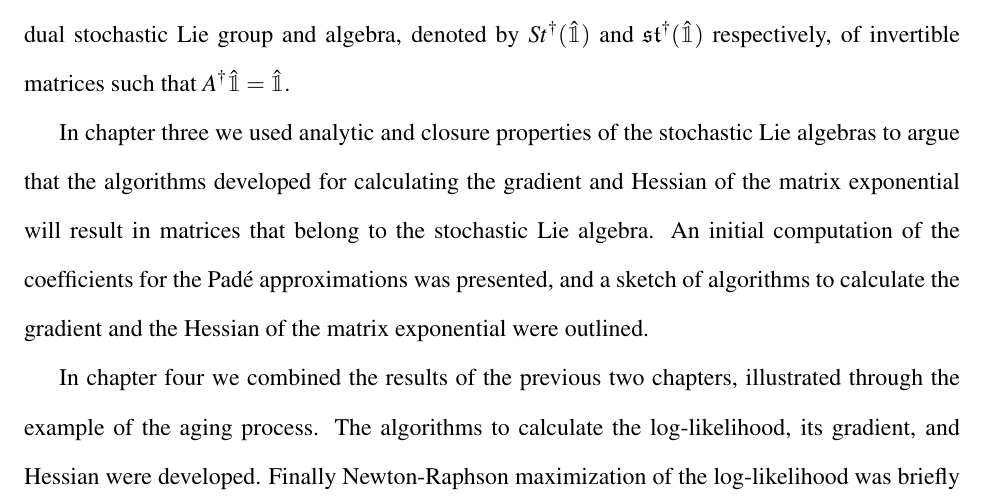
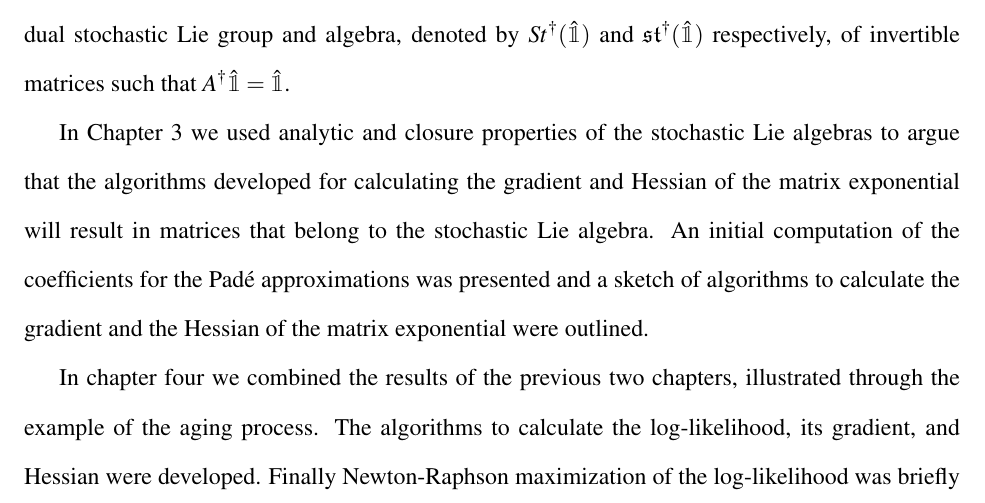
Before and after one commit to aaronsheldon/markov-lie-frechet, a LaTeX thesis (project-main.tex, which reads project-chapter-5.tex): part of page 74 of 81, cut so that both start at the same text. The pictures show the PDF file project-main.pdf that the author committed with the source.

Commit message:
jingjing wu: enumerate chapters with numbers

```diff
--- a/project-chapter-5.tex
+++ b/project-chapter-5.tex
@@ -18,10 +18,10 @@ This was accomplished by generalizing the stochastic Lie group and algebra to th
 stochastic Lie group and algebra, denoted by $St^\dagger(\hat{\mathbbm{1}})$ and $\mathfrak{st}^\dagger(\hat{\mathbbm{1}})$
 respectively, of invertible matrices such that $A^\dagger \hat{\mathbbm{1}} = \hat{\mathbbm{1}}$.
 
-In chapter three we used analytic and closure properties of the stochastic Lie algebras to
-argue that the algorithms developed for calculating the gradient and Hessian of the matrix
+In Chapter 3 we used analytic and closure properties of the stochastic Lie algebras to argue
+that the algorithms developed for calculating the gradient and Hessian of the matrix
 exponential will result in matrices that belong to the stochastic Lie algebra. An initial
-computation of the coefficients for the Pad\'{e} approximations was presented, and a sketch
+computation of the coefficients for the Pad\'{e} approximations was presented and a sketch
 of algorithms to calculate the gradient and the Hessian of the matrix exponential were
 outlined.
 
```
Also changed, not shown: project-main.pdf.
